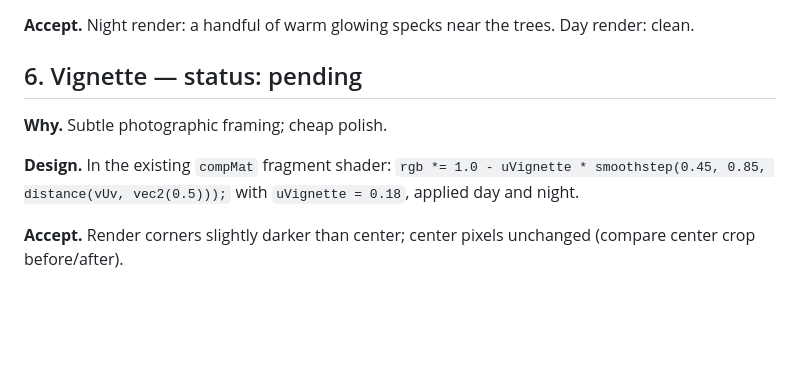
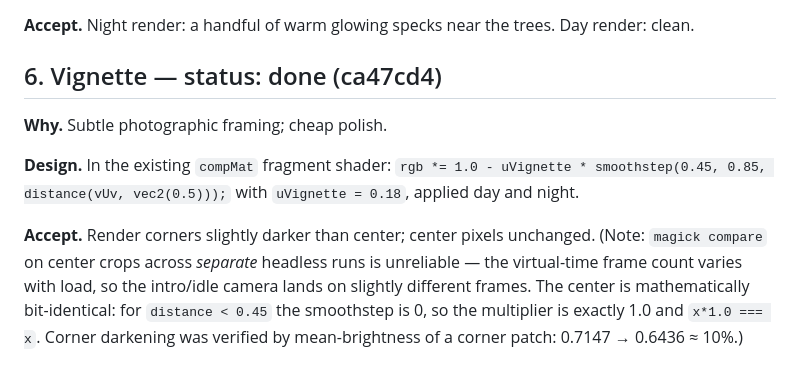
Before and after one commit to daedalus1215/voxel-pagoda, a Markdown page: SPEC.md, the part around the change. Drawn GitHub-style; blank space fills up the shorter version.

```diff
--- a/SPEC.md
+++ b/SPEC.md
@@ -102,7 +102,7 @@ No fog band at the horizon.
 **Accept.** Night render: a handful of warm glowing specks near the trees.
 Day render: clean.
 
-## 6. Vignette — status: pending
+## 6. Vignette — status: done (ca47cd4)
 
 **Why.** Subtle photographic framing; cheap polish.
 
@@ -111,4 +111,10 @@ Day render: clean.
 with `uVignette = 0.18`, applied day and night.
 
 **Accept.** Render corners slightly darker than center; center pixels
-unchanged (compare center crop before/after).
+unchanged. (Note: `magick compare` on center crops across *separate*
+headless runs is unreliable — the virtual-time frame count varies with
+load, so the intro/idle camera lands on slightly different frames. The
+center is mathematically bit-identical: for `distance < 0.45` the
+smoothstep is 0, so the multiplier is exactly 1.0 and `x*1.0 === x`.
+Corner darkening was verified by mean-brightness of a corner patch:
+0.7147 → 0.6436 ≈ 10%.)
```
Also changed, not shown: README.md (+16 -8 lines).
